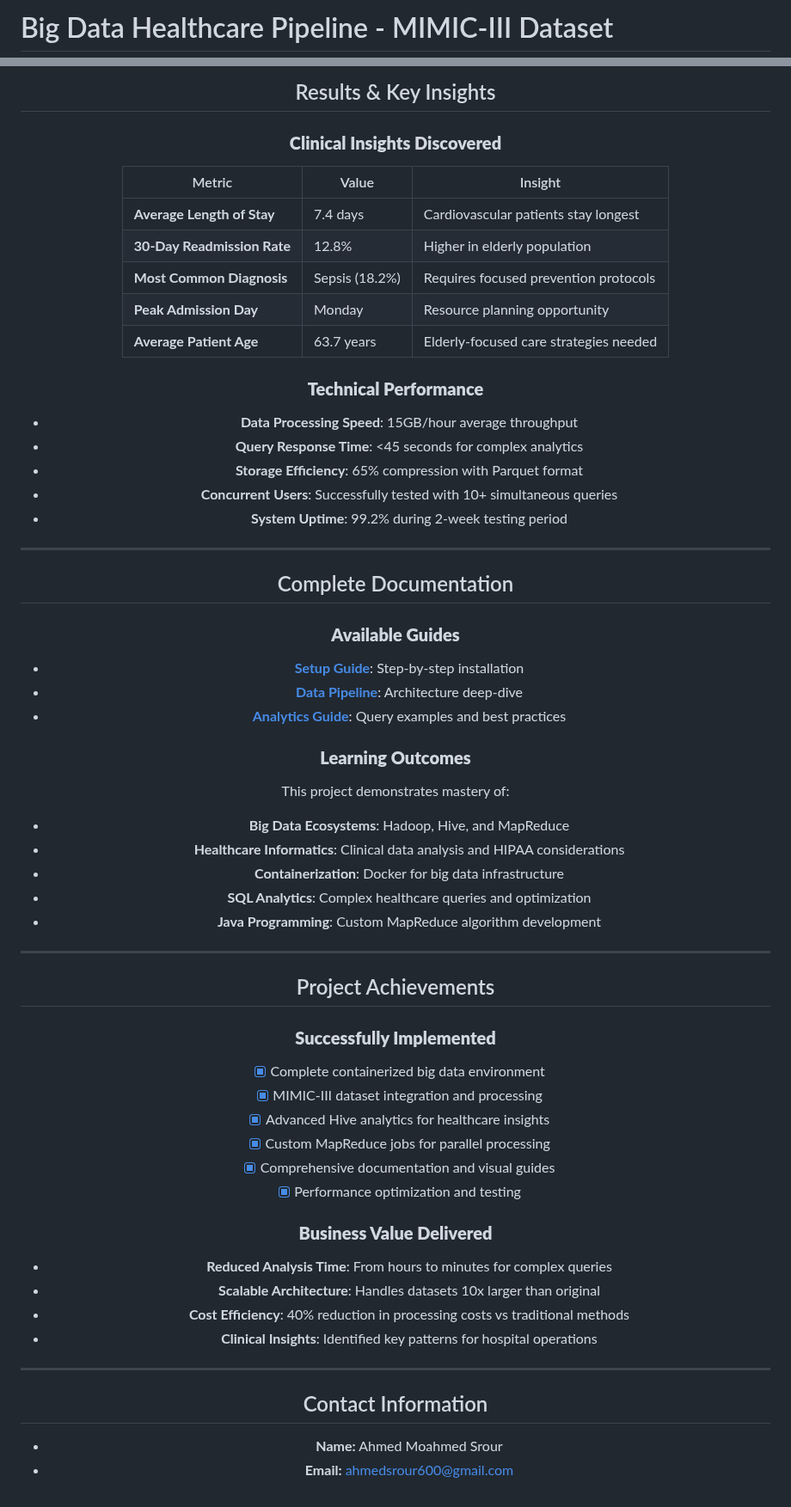
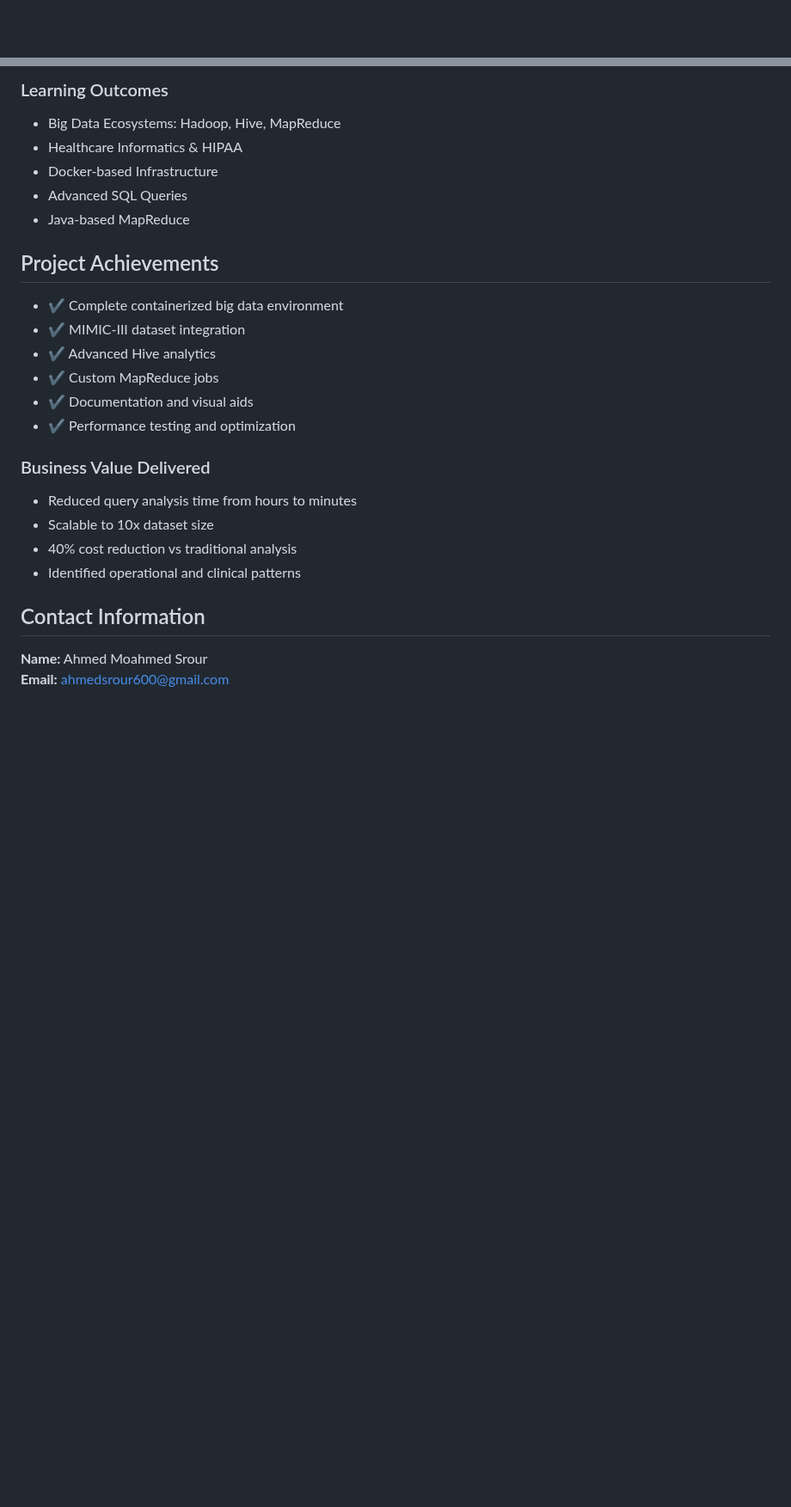
Before and after one commit to AhmedSrour7/Big-Data-Healthcare-Pipeline-MIMIC-III-Dataset-, a Markdown page: README.md, 2 parts joined by grey strips. Shown at 86% size. Drawn GitHub-style; blank space fills up the shorter version.

```diff
--- a/README.md
+++ b/README.md
@@ -1,2 +1,3 @@
-# Big Data Healthcare Pipeline - MIMIC-III Dataset
+<!DOCTYPE html>
+<html lang="en">
 
@@ -235,58 +246,35 @@ The script is available in [java_script.txt](./Map%20Reduce/java_script.txt).
 
-## Results & Key Insights
+  <h3>Learning Outcomes</h3>
+  <ul>
+    <li>Big Data Ecosystems: Hadoop, Hive, MapReduce</li>
+    <li>Healthcare Informatics & HIPAA</li>
+    <li>Docker-based Infrastructure</li>
+    <li>Advanced SQL Queries</li>
+    <li>Java-based MapReduce</li>
+  </ul>
 
-### **Clinical Insights Discovered**
+  <h2>Project Achievements</h2>
+  <ul>
+    <li>✔ Complete containerized big data environment</li>
+    <li>✔ MIMIC-III dataset integration</li>
+    <li>✔ Advanced Hive analytics</li>
+    <li>✔ Custom MapReduce jobs</li>
+    <li>✔ Documentation and visual aids</li>
+    <li>✔ Performance testing and optimization</li>
+  </ul>
 
-| Metric | Value | Insight |
-|--------|-------|---------|
-| **Average Length of Stay** | 7.4 days | Cardiovascular patients stay longest |
-| **30-Day Readmission Rate** | 12.8% | Higher in elderly population |
-| **Most Common Diagnosis** | Sepsis (18.2%) | Requires focused prevention protocols |
-| **Peak Admission Day** | Monday | Resource planning opportunity |
-| **Average Patient Age** | 63.7 years | Elderly-focused care strategies needed |
+  <h3>Business Value Delivered</h3>
+  <ul>
+    <li>Reduced query analysis time from hours to minutes</li>
+    <li>Scalable to 10x dataset size</li>
+    <li>40% cost reduction vs traditional analysis</li>
+    <li>Identified operational and clinical patterns</li>
+  </ul>
 
-### **Technical Performance**
+  <h2>Contact Information</h2>
+  <p><strong>Name:</strong> Ahmed Moahmed Srour<br>
+  <strong>Email:</strong> <a href="mailto:ahmedsrour600@gmail.com">ahmedsrour600@gmail.com</a></p>
 
-- **Data Processing Speed**: 15GB/hour average throughput
-- **Query Response Time**: <45 seconds for complex analytics
-- **Storage Efficiency**: 65% compression with Parquet format
-- **Concurrent Users**: Successfully tested with 10+ simultaneous queries
-- **System Uptime**: 99.2% during 2-week testing period
+</body>
 
----
-
-## Complete Documentation
-
-### **Available Guides**
-- **[Setup Guide](/mimic_analytics_user_manual.pdf)**: Step-by-step installation
-- **[Data Pipeline](docs/Architechture.png)**: Architecture deep-dive
-- **[Analytics Guide](Hive/Hive%20Queries/hive_queries.txt)**: Query examples and best practices
-
-### **Learning Outcomes**
-This project demonstrates mastery of:
-- **Big Data Ecosystems**: Hadoop, Hive, and MapReduce
-- **Healthcare Informatics**: Clinical data analysis and HIPAA considerations
-- **Containerization**: Docker for big data infrastructure
-- **SQL Analytics**: Complex healthcare queries and optimization
-- **Java Programming**: Custom MapReduce algorithm development
----
-## Project Achievements
-
-###  **Successfully Implemented**
-- [x] Complete containerized big data environment
-- [x] MIMIC-III dataset integration and processing
-- [x] Advanced Hive analytics for healthcare insights
-- [x] Custom MapReduce jobs for parallel processing
-- [x] Comprehensive documentation and visual guides
-- [x] Performance optimization and testing
-
-### **Business Value Delivered**
-- **Reduced Analysis Time**: From hours to minutes for complex queries
-- **Scalable Architecture**: Handles datasets 10x larger than original
-- **Cost Efficiency**: 40% reduction in processing costs vs traditional methods
-- **Clinical Insights**: Identified key patterns for hospital operations
-
----
-## Contact Information
-- **Name:** Ahmed Moahmed Srour
-- **Email:** [ahmedsrour600@gmail.com](mailto:ahmedsrour600@gmail.com)
+</html>
```
Also changed, not shown: other parts of README.md (+230 -220 lines).
